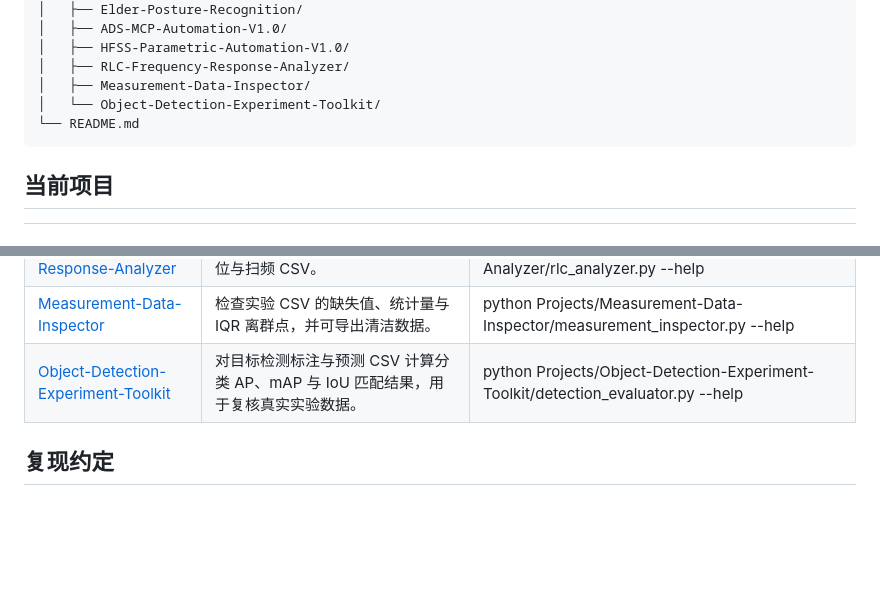
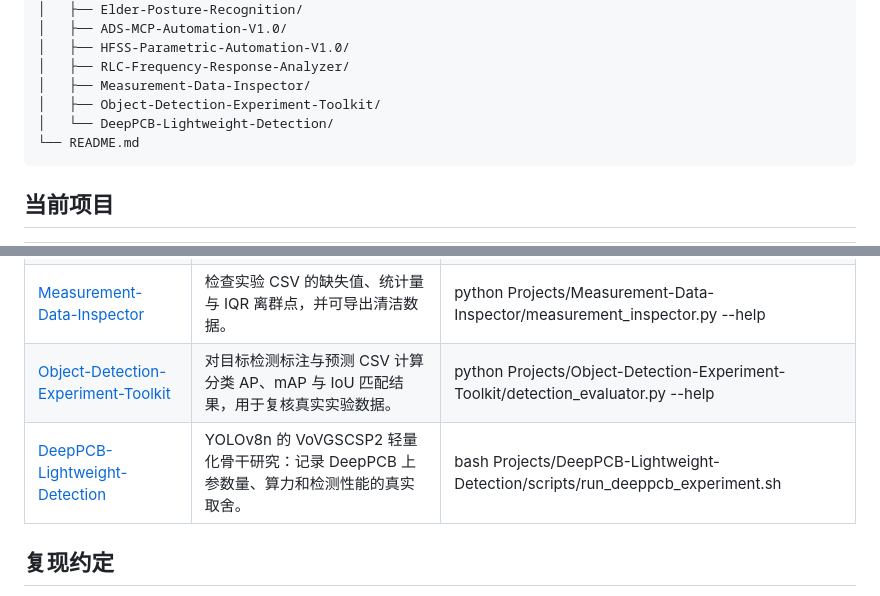
Before and after one commit to Twilightchaser/research-2026, a Markdown page: README.md, 2 parts joined by grey strips. Rendered like a GitHub page; blank space fills up the shorter version.

Commit message:
Index DeepPCB lightweight detection project

```diff
--- a/README.md
+++ b/README.md
@@ -27,7 +27,8 @@ research-2026
 │   ├── HFSS-Parametric-Automation-V1.0/
 │   ├── RLC-Frequency-Response-Analyzer/
 │   ├── Measurement-Data-Inspector/
-│   └── Object-Detection-Experiment-Toolkit/
+│   ├── Object-Detection-Experiment-Toolkit/
+│   └── DeepPCB-Lightweight-Detection/
 └── README.md
 ~~~
 
@@ -41,6 +42,7 @@ research-2026
 | [RLC-Frequency-Response-Analyzer](Projects/RLC-Frequency-Response-Analyzer) | 计算串联/并联 RLC 网络的阻抗、相位与扫频 CSV。 | python Projects/RLC-Frequency-Response-Analyzer/rlc_analyzer.py --help |
 | [Measurement-Data-Inspector](Projects/Measurement-Data-Inspector) | 检查实验 CSV 的缺失值、统计量与 IQR 离群点，并可导出清洁数据。 | python Projects/Measurement-Data-Inspector/measurement_inspector.py --help |
 | [Object-Detection-Experiment-Toolkit](Projects/Object-Detection-Experiment-Toolkit) | 对目标检测标注与预测 CSV 计算分类 AP、mAP 与 IoU 匹配结果，用于复核真实实验数据。 | python Projects/Object-Detection-Experiment-Toolkit/detection_evaluator.py --help |
+| [DeepPCB-Lightweight-Detection](Projects/DeepPCB-Lightweight-Detection) | YOLOv8n 的 VoVGSCSP2 轻量化骨干研究：记录 DeepPCB 上参数量、算力和检测性能的真实取舍。 | bash Projects/DeepPCB-Lightweight-Detection/scripts/run_deeppcb_experiment.sh <dataset> <weights> |
 
 ## 复现约定
 
```
